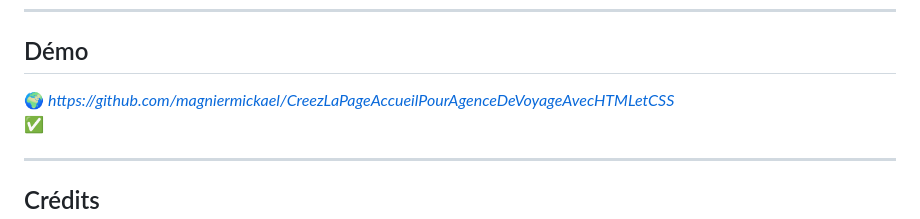
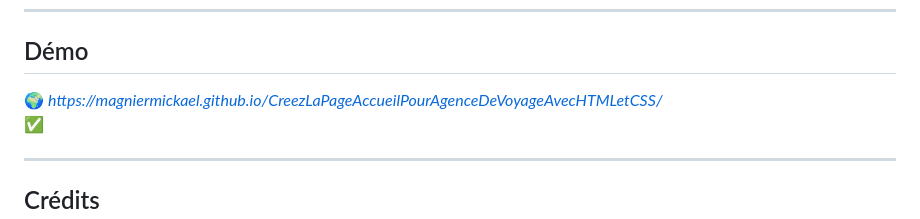
Before and after one commit to magniermickael/CreezLaPageAccueilPourAgenceDeVoyageAvecHTMLetCSS, a Markdown page: README.md, the part around the change. Rendered like a GitHub page; badges without logos.

Commit message:
Update README.md
Lien démo modifié

```diff
--- a/README.md
+++ b/README.md
@@ -103,7 +103,7 @@ index.html
 ---
 
 ## Démo
-🌍 *https://github.com/magniermickael/CreezLaPageAccueilPourAgenceDeVoyageAvecHTMLetCSS*
+🌍 *https://magniermickael.github.io/CreezLaPageAccueilPourAgenceDeVoyageAvecHTMLetCSS/*
 ✅ *<img alt="Static Badge" src="https://img.shields.io/badge/Projet%20finalis%C3%A9-vert?style=flat&logoColor=vert">*
 
 ---
```
